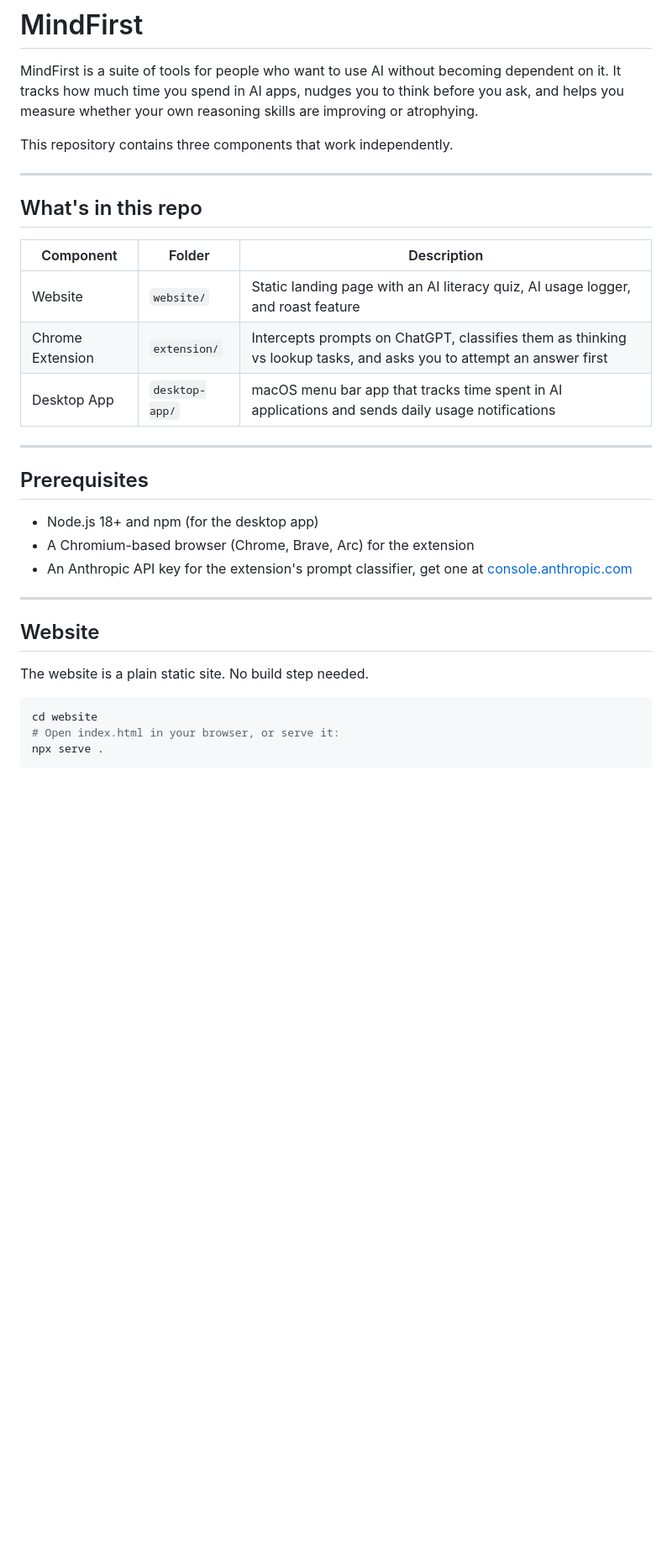
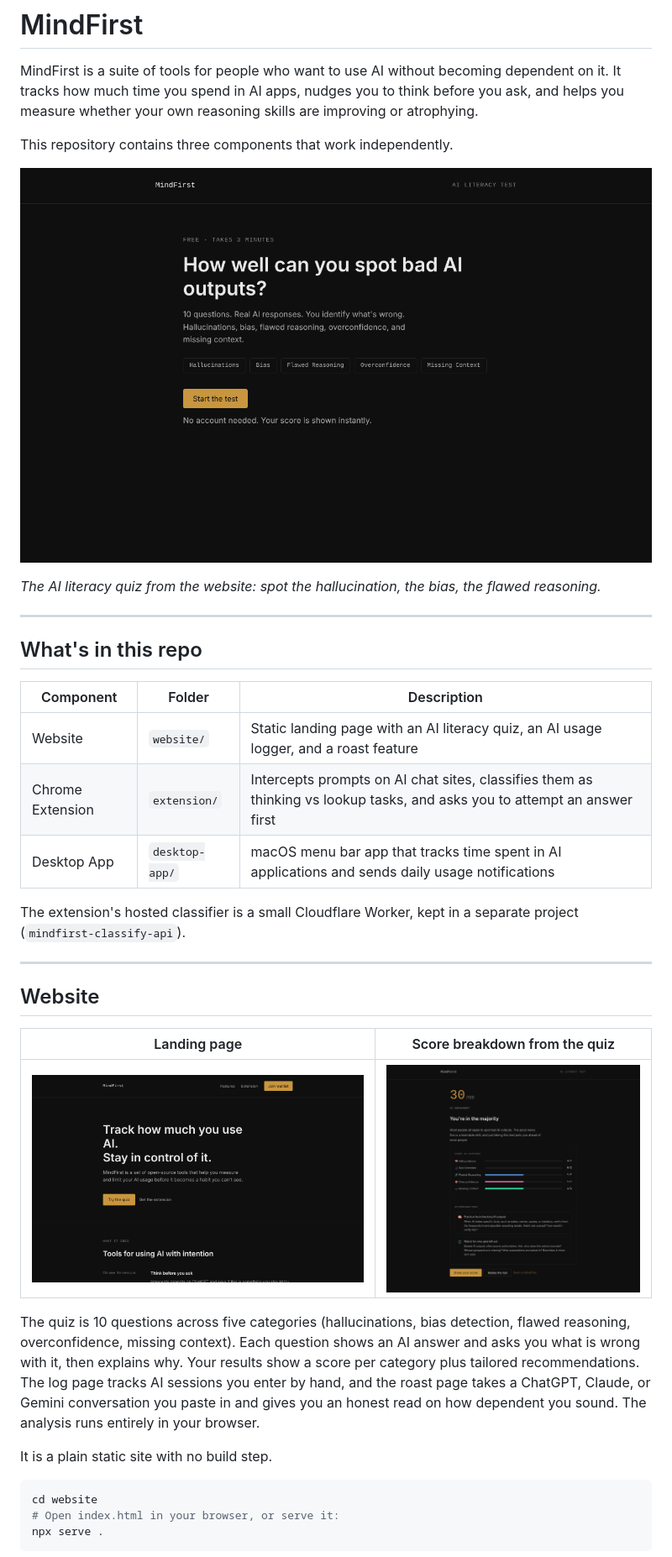
Before and after one commit to ume3445/MindFirst, a Markdown page: README.md, the part around the change printed below. Shown: that part at 84% size. Drawn GitHub-style; pictures changed too: docs/quiz-results.png (added), docs/quiz.gif (added), docs/website-home.png (added); blank space fills up the shorter version.

Commit message:
Rewrite README to match current extension, add screenshots

````diff
--- a/README.md
+++ b/README.md
@@ -3,6 +3,12 @@
 MindFirst is a suite of tools for people who want to use AI without becoming dependent on it. It tracks how much time you spend in AI apps, nudges you to think before you ask, and helps you measure whether your own reasoning skills are improving or atrophying.
 
 This repository contains three components that work independently.
+
+<p align="center">
+  <img src="docs/quiz.gif" alt="The AI literacy quiz: start screen, a question with an AI answer to critique, instant feedback, and the final score" width="760">
+</p>
+
+*The AI literacy quiz from the website: spot the hallucination, the bias, the flawed reasoning.*
 
 ---
 
@@ -10,23 +16,23 @@ This repository contains three components that work independently.
 
 | Component | Folder | Description |
 |-----------|--------|-------------|
-| Website | `website/` | Static landing page with an AI literacy quiz, AI usage logger, and roast feature |
-| Chrome Extension | `extension/` | Intercepts prompts on ChatGPT, classifies them as thinking vs lookup tasks, and asks you to attempt an answer first |
+| Website | `website/` | Static landing page with an AI literacy quiz, an AI usage logger, and a roast feature |
+| Chrome Extension | `extension/` | Intercepts prompts on AI chat sites, classifies them as thinking vs lookup tasks, and asks you to attempt an answer first |
 | Desktop App | `desktop-app/` | macOS menu bar app that tracks time spent in AI applications and sends daily usage notifications |
 
----
-
-## Prerequisites
-
-- Node.js 18+ and npm (for the desktop app)
-- A Chromium-based browser (Chrome, Brave, Arc) for the extension
-- An Anthropic API key for the extension's prompt classifier, get one at [console.anthropic.com](https://console.anthropic.com)
+The extension's hosted classifier is a small Cloudflare Worker, kept in a separate project (`mindfirst-classify-api`).
 
 ---
 
 ## Website
 
-The website is a plain static site. No build step needed.
+| Landing page | Score breakdown from the quiz |
+|---|---|
+| ![MindFirst landing page](docs/website-home.png) | ![Quiz results with a per-category score and recommendations](docs/quiz-results.png) |
+
+The quiz is 10 questions across five categories (hallucinations, bias detection, flawed reasoning, overconfidence, missing context). Each question shows an AI answer and asks you what is wrong with it, then explains why. Your results show a score per category plus tailored recommendations. The log page tracks AI sessions you enter by hand, and the roast page takes a ChatGPT, Claude, or Gemini conversation you paste in and gives you an honest read on how dependent you sound. The analysis runs entirely in your browser.
+
+It is a plain static site with no build step.
 
 ```bash
 cd website
````
Also changed, not shown: other parts of README.md (+16 -11 lines), docs/website-log.png (added), docs/website-roast.png (added).
